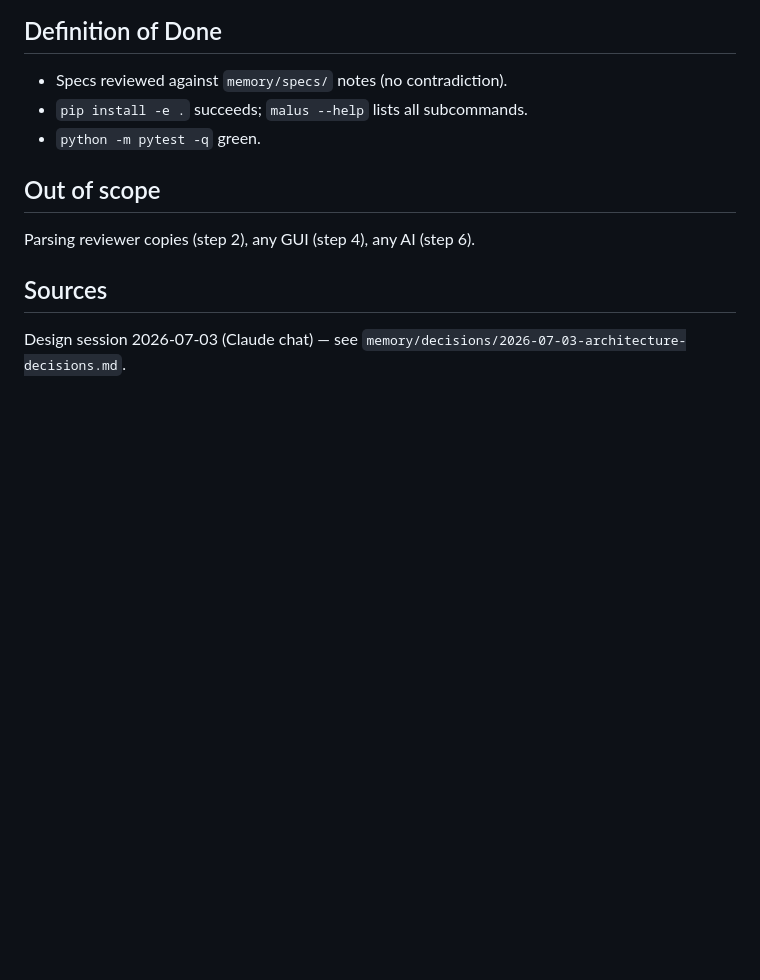
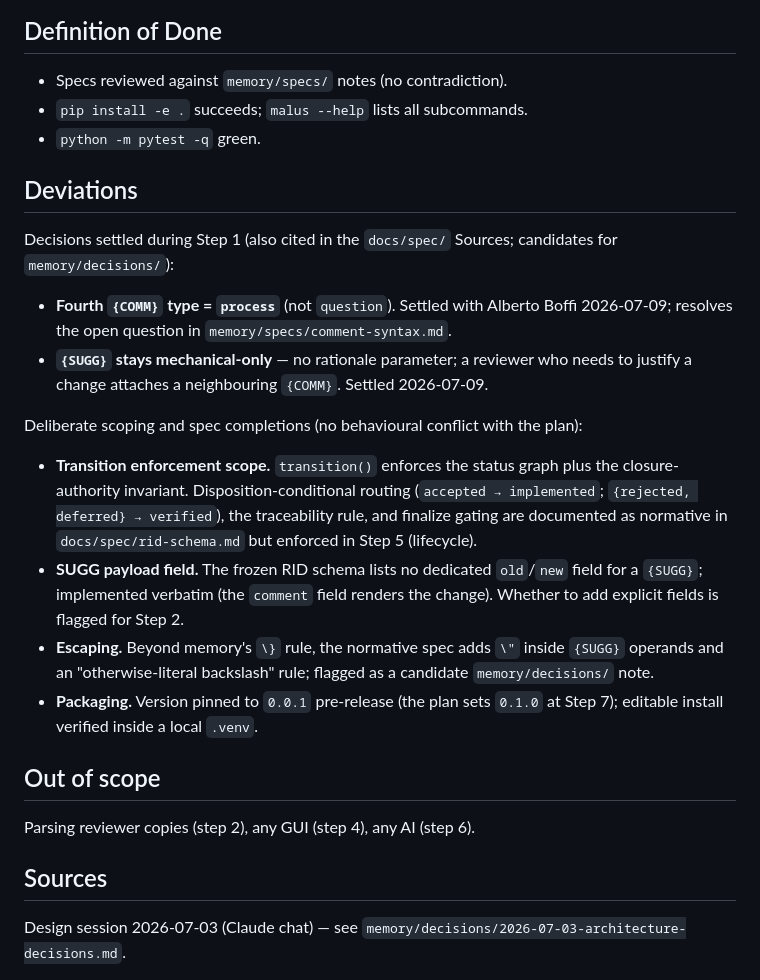
Before and after one commit to tech-ALUM/maluS, a Markdown page: docs/plan/01-foundations.md, the part around one of its changes. Rendered like a GitHub page; blank space fills up the shorter version.

Commit message:
docs: tick Step 1 deliverables and record deviations
Mark all six Step 1 deliverables complete; record the two settled decisions (process; SUGG mechanical-only), the deliberate transition-enforcement scoping, and the flagged spec-completion notes under ## Deviations.

Co-Authored-By: Claude Opus 4.8 <noreply@anthropic.com>

```diff
--- a/docs/plan/01-foundations.md
+++ b/docs/plan/01-foundations.md
@@ -77,6 +77,33 @@ Transition rules are data (`constants.py`), enforced by CLI and GUI alike.
 - `pip install -e .` succeeds; `malus --help` lists all subcommands.
 - `python -m pytest -q` green.
 
+## Deviations
+
+Decisions settled during Step 1 (also cited in the `docs/spec/` Sources;
+candidates for `memory/decisions/`):
+
+- **Fourth `{COMM}` type = `process`** (not `question`). Settled with
+  Alberto Boffi 2026-07-09; resolves the open question in
+  `memory/specs/comment-syntax.md`.
+- **`{SUGG}` stays mechanical-only** — no rationale parameter; a reviewer who
+  needs to justify a change attaches a neighbouring `{COMM}`. Settled 2026-07-09.
+
+Deliberate scoping and spec completions (no behavioural conflict with the plan):
+
+- **Transition enforcement scope.** `transition()` enforces the status graph
+  plus the closure-authority invariant. Disposition-conditional routing
+  (`accepted → implemented`; `{rejected, deferred} → verified`), the
+  traceability rule, and finalize gating are documented as normative in
+  `docs/spec/rid-schema.md` but enforced in Step 5 (lifecycle).
+- **SUGG payload field.** The frozen RID schema lists no dedicated `old`/`new`
+  field for a `{SUGG}`; implemented verbatim (the `comment` field renders the
+  change). Whether to add explicit fields is flagged for Step 2.
+- **Escaping.** Beyond memory's `\}` rule, the normative spec adds `\"` inside
+  `{SUGG}` operands and an "otherwise-literal backslash" rule; flagged as a
+  candidate `memory/decisions/` note.
+- **Packaging.** Version pinned to `0.0.1` pre-release (the plan sets `0.1.0`
+  at Step 7); editable install verified inside a local `.venv`.
+
 ## Out of scope
 
 Parsing reviewer copies (step 2), any GUI (step 4), any AI (step 6).
```
Also changed, not shown: other parts of docs/plan/01-foundations.md (+6 -6 lines).
